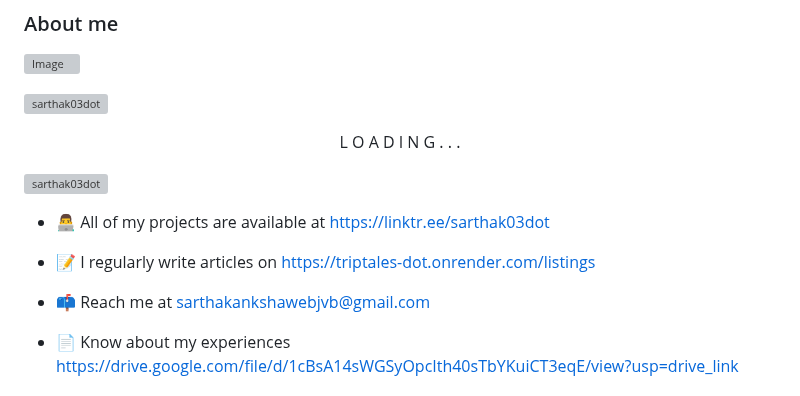
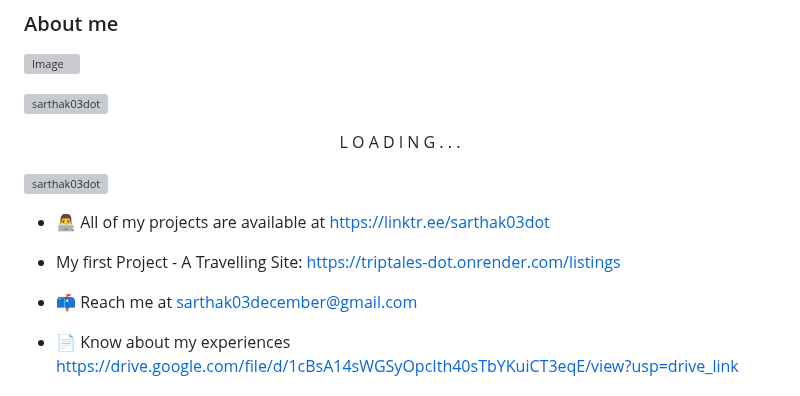
Before and after one commit to sarthak03dot/sarthak03dot, a Markdown page: README.md, the part around the change. Drawn GitHub-style; grey boxes are pictures that could not be loaded.

```diff
--- a/README.md
+++ b/README.md
@@ -10,9 +10,9 @@
 
 - 👨‍💻 All of my projects are available at [https://linktr.ee/sarthak03dot](https://linktr.ee/sarthak03dot)
 
-- 📝 I regularly write articles on [https://triptales-dot.onrender.com/listings](https://triptales-dot.onrender.com/listings)
+- My first Project - A Travelling Site: [https://triptales-dot.onrender.com/listings](https://triptales-dot.onrender.com/listings)
 
-- 📫 Reach me at [sarthakankshawebjvb@gmail.com](mailto:sarthakankshawebjvb@gmail.com)
+- 📫 Reach me at [sarthak03december@gmail.com](mailto:sarthakankshawebjvb@gmail.com)
 
 - 📄 Know about my experiences [https://drive.google.com/file/d/1cBsA14sWGSyOpcIth40sTbYKuiCT3eqE/view?usp=drive_link](https://drive.google.com/file/d/1cBsA14sWGSyOpcIth40sTbYKuiCT3eqE/view?usp=drive_link)
 
```
